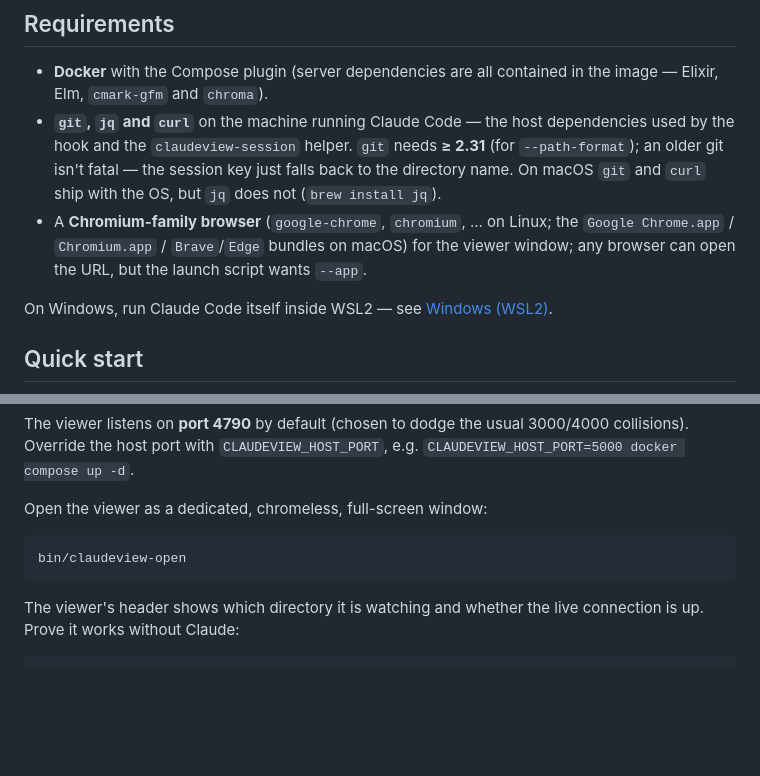
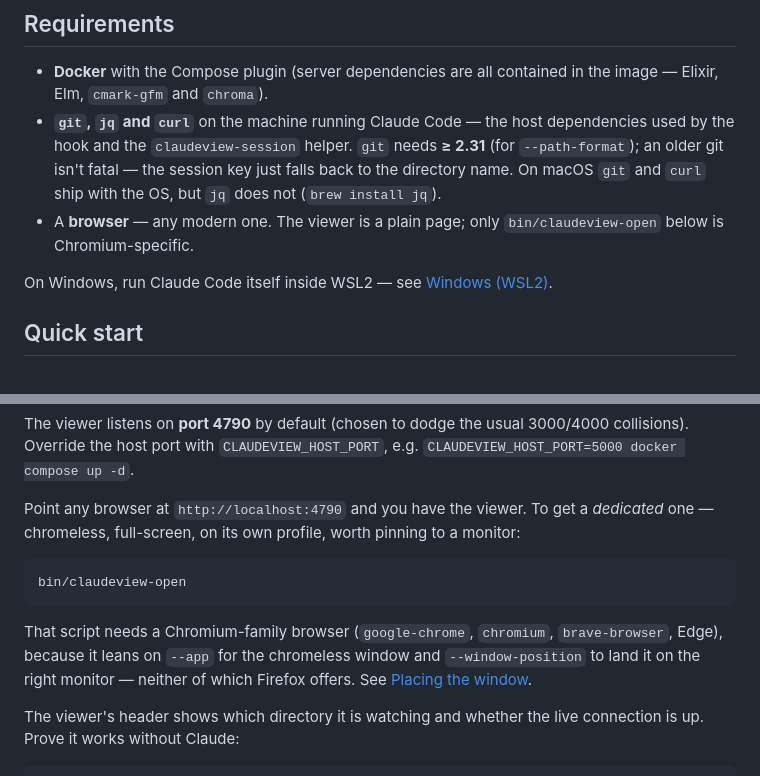
Before and after one commit to Btmnstr/claudeview, a Markdown page: README.md, 2 parts joined by grey strips. Rendered like a GitHub page; blank space fills up the shorter version.

Commit message:
Demote the Chromium browser from a requirement to a launcher note

````diff
--- a/README.md
+++ b/README.md
@@ -54,9 +54,8 @@ source, never a broken image, so it is safe to lean on. See
   **≥ 2.31** (for `--path-format`); an older git isn't fatal — the session key
   just falls back to the directory name. On macOS `git` and `curl` ship with the
   OS, but `jq` does not (`brew install jq`).
-- A **Chromium-family browser** (`google-chrome`, `chromium`, … on Linux; the
-  `Google Chrome.app` / `Chromium.app` / `Brave`/`Edge` bundles on macOS) for the
-  viewer window; any browser can open the URL, but the launch script wants `--app`.
+- A **browser** — any modern one. The viewer is a plain page; only
+  `bin/claudeview-open` below is Chromium-specific.
 
 On Windows, run Claude Code itself inside WSL2 — see
 [Windows (WSL2)](docs/GUIDE.md#windows-wsl2).
@@ -78,11 +77,18 @@ The viewer listens on **port 4790** by default (chosen to dodge the usual
 3000/4000 collisions). Override the host port with `CLAUDEVIEW_HOST_PORT`, e.g.
 `CLAUDEVIEW_HOST_PORT=5000 docker compose up -d`.
 
-Open the viewer as a dedicated, chromeless, full-screen window:
+Point any browser at `http://localhost:4790` and you have the viewer. To get a
+*dedicated* one — chromeless, full-screen, on its own profile, worth pinning to a
+monitor:
 
 ```sh
 bin/claudeview-open
 ```
+
+That script needs a Chromium-family browser (`google-chrome`, `chromium`,
+`brave-browser`, Edge), because it leans on `--app` for the chromeless window and
+`--window-position` to land it on the right monitor — neither of which Firefox
+offers. See [Placing the window](docs/GUIDE.md#placing-the-window).
 
 The viewer's header shows which directory it is watching and whether the live
 connection is up. Prove it works without Claude:
````
Also changed, not shown: docs/GUIDE.md (+10 -1 lines).
